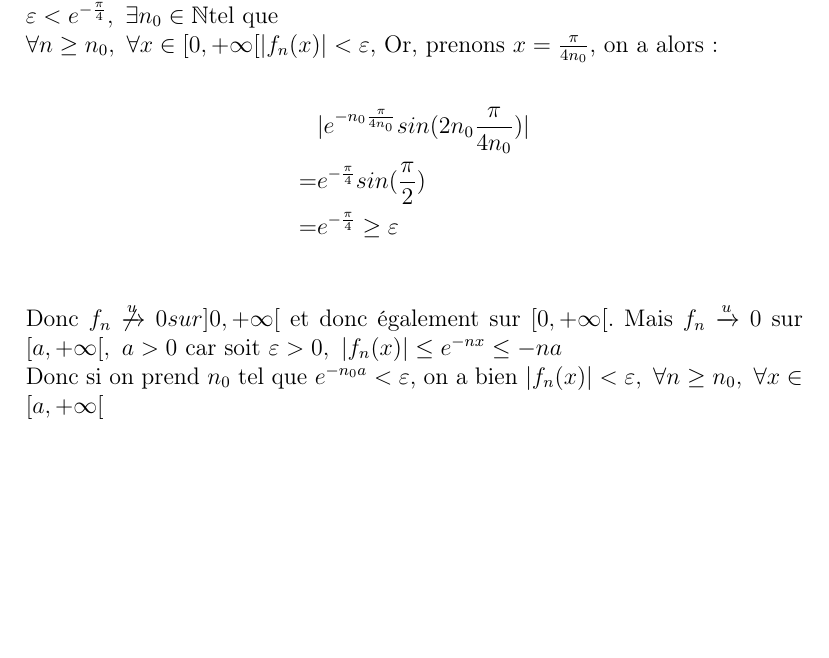
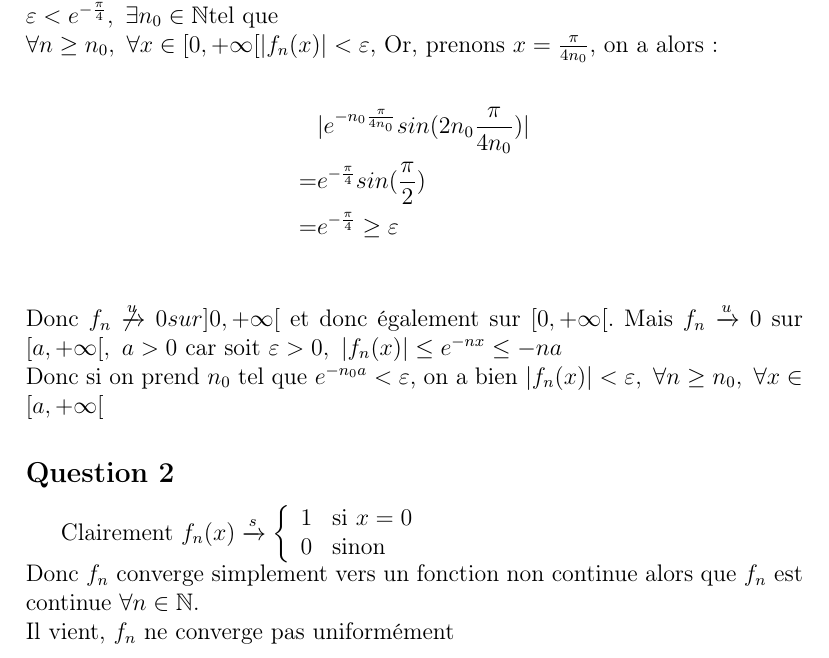
Before and after one commit to nsouff/DL-maths-info, a LaTeX document (S4/MM4/exercice/TD5/src/exo7.tex): part of the page, cut so that both start at the same text, the shorter picture padded with empty space. Compiled offline with pdfLaTeX.

Commit message:
Add MM4 TD5 ex7.2

```diff
--- a/S4/MM4/exercice/TD5/src/exo7.tex
+++ b/S4/MM4/exercice/TD5/src/exo7.tex
@@ -22,4 +22,17 @@ car soit $\varepsilon > 0,~|f_n(x)| \leq e^{-nx} \leq {-na}$ \\
 Donc si on prend $n_0$ tel que $e^{-n_0 a} < \varepsilon$,
 on a bien $|f_n(x)| < \varepsilon,~\forall n\geq n_0,~\forall x \in [a, +\infty[$
 
+\subsection{Question 2}
+Clairement
+$f_n(x) \xrightarrow{s} \left\{
+  \begin{array}{ll}
+      1 & \mbox{si } x = 0 \\
+      0 & \mbox{sinon}
+    \end{array}
+  \right.
+$ \\
+Donc $f_n$ converge simplement vers un fonction non continue alors que $f_n$
+est continue $\forall n \in \mathbb{N}$. \\
+Il vient, $f_n$ ne converge pas uniformément
+
 \end{document}
```
Also changed, not shown: S4/MM4/exercice/TD5/target/td5.pdf.
